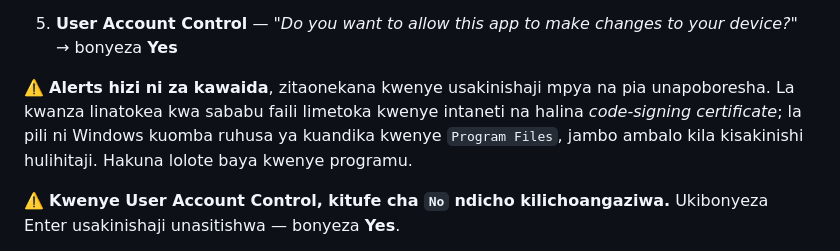
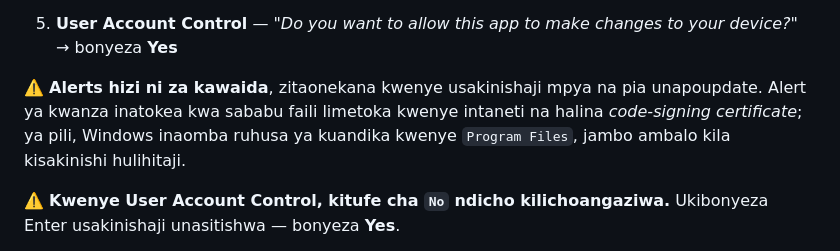
Before and after one commit to TSSFL/nextgamis-abs-releases, a Markdown page: SETUP_SWAHILI.md, the part around the change. Drawn GitHub-style.

Commit message:
Unapoupdate, and name each alert instead of 'la kwanza / la pili'
Your wording. 'Alert ya kwanza' and 'ya pili' tie back to the word used two
lines above, where 'la kwanza / la pili' referred to a noun the sentence had
stopped using.

'Hakuna lolote baya kwenye programu' goes with it -- the line above the install
steps already says a security warning on an internet download is normal, and
saying it twice invites the doubt it is trying to settle.

```diff
--- a/SETUP_SWAHILI.md
+++ b/SETUP_SWAHILI.md
@@ -170,10 +170,9 @@ Kila **'package' inafunguka kuwa folda moja**, na usakinishaji hufanyika ndani y
    your device?"* → bonyeza **Yes**
 
 ⚠️ **Alerts hizi ni za kawaida**, zitaonekana kwenye usakinishaji mpya
-na pia unapoboresha. La kwanza linatokea kwa sababu faili limetoka kwenye
-intaneti na halina *code-signing certificate*; la pili ni Windows kuomba
-ruhusa ya kuandika kwenye `Program Files`, jambo ambalo kila kisakinishi
-hulihitaji. Hakuna lolote baya kwenye programu.
+na pia unapoupdate. Alert ya kwanza inatokea kwa sababu faili limetoka kwenye
+intaneti na halina *code-signing certificate*; ya pili, Windows inaomba ruhusa
+ya kuandika kwenye `Program Files`, jambo ambalo kila kisakinishi hulihitaji.
 
 ⚠️ **Kwenye User Account Control, kitufe cha `No` ndicho kilichoangaziwa.**
 Ukibonyeza Enter usakinishaji unasitishwa — bonyeza **Yes**.
```
